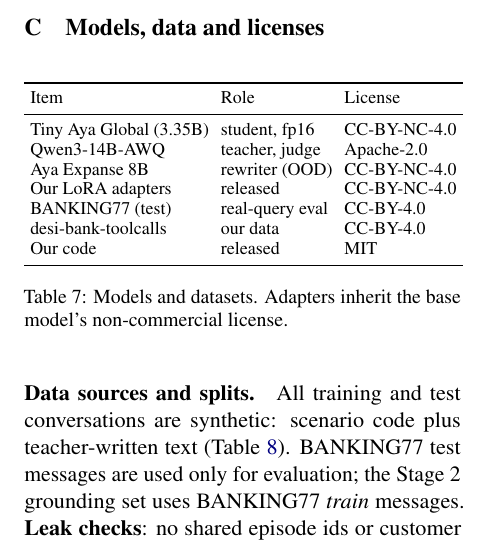
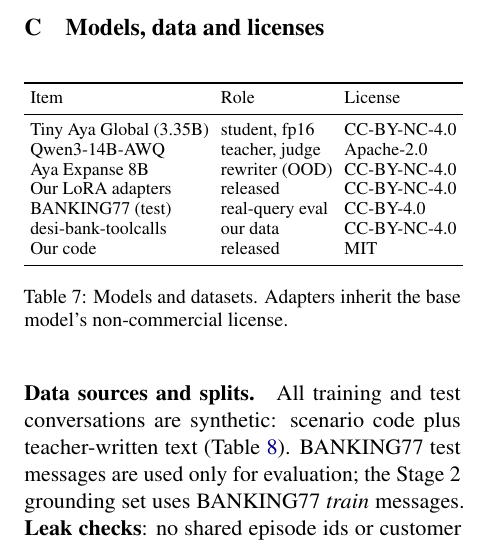
Before and after one commit to CyberRik/desi-agent, a LaTeX paper (docs/paper/main.tex): part of one column of page 7 of 8, cut so that both start at the same text. Compiled offline with pdfLaTeX.

Commit message:
[R] S6: dataset license CC-BY-NC-4.0 (Aya Expanse-written OOD set), matches the HF cards (#135)

```diff
--- a/docs/paper/main.tex
+++ b/docs/paper/main.tex
@@ -414,7 +414,7 @@
 Aya Expanse 8B & rewriter (OOD) & CC-BY-NC-4.0 \\
 Our LoRA adapters & released & CC-BY-NC-4.0 \\
 BANKING77 (test) & real-query eval & CC-BY-4.0 \\
-desi-bank-toolcalls & our data & CC-BY-4.0 \\
+desi-bank-toolcalls & our data & CC-BY-NC-4.0 \\
 Our code & released & MIT \\
 \bottomrule
 \end{tabular}
```
Also changed, not shown: docs/paper/main.pdf.
